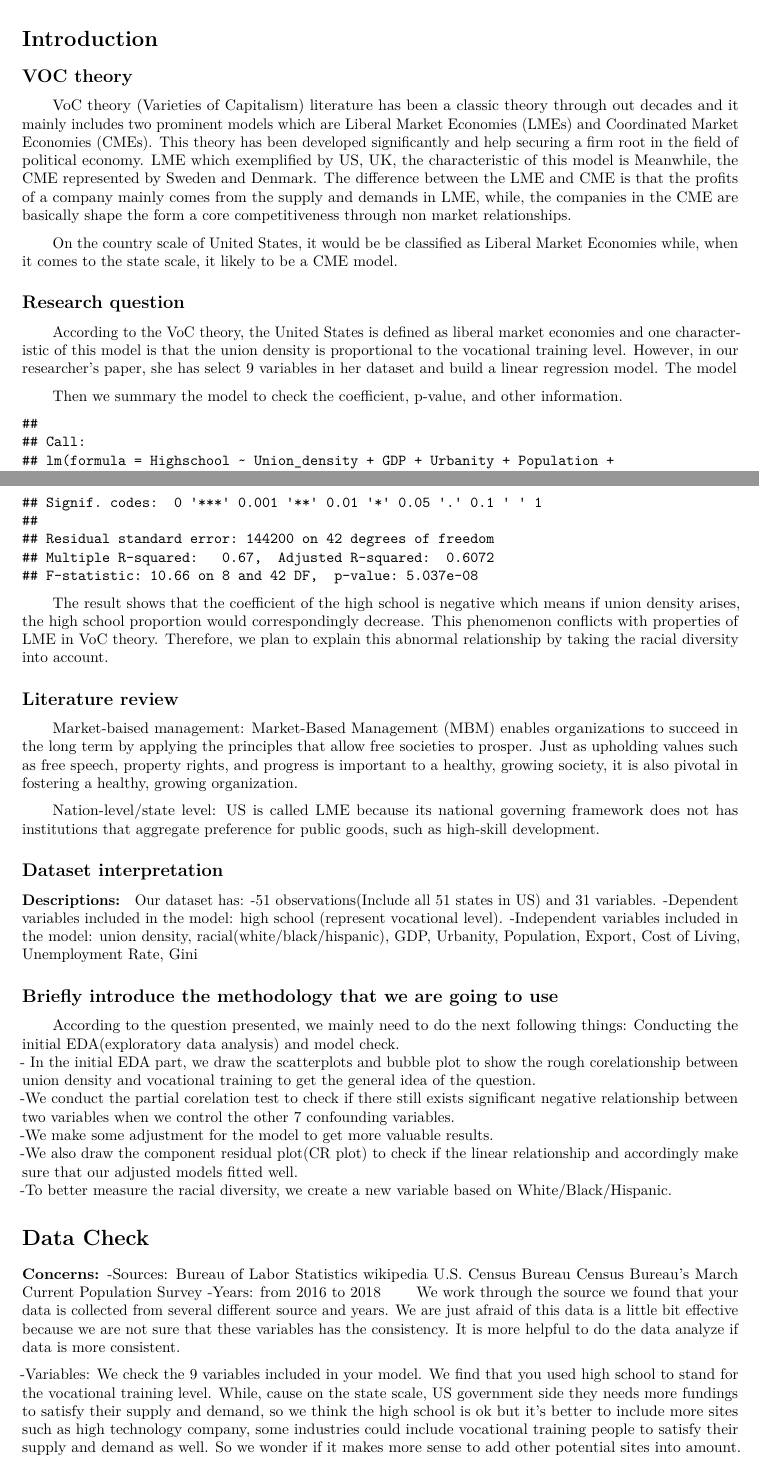
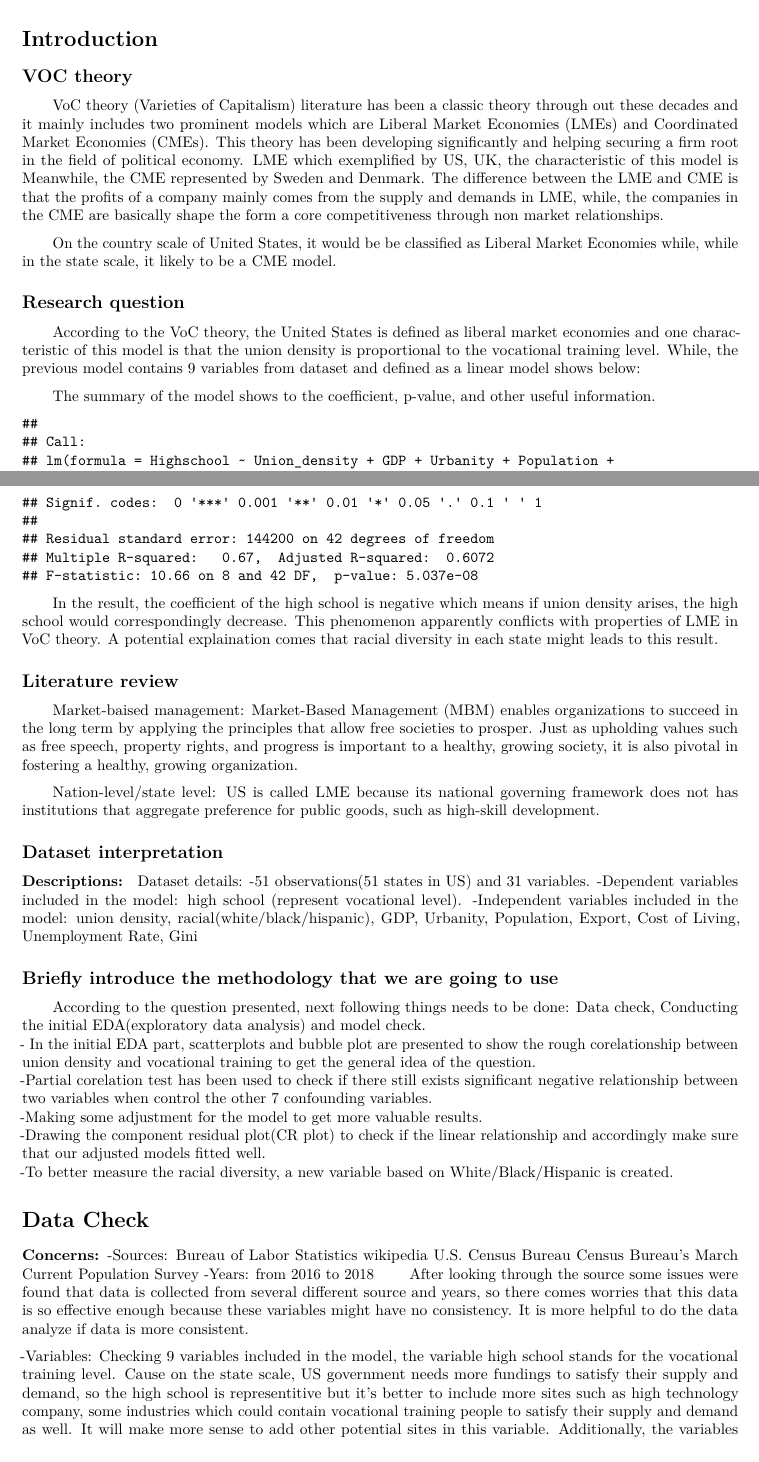
Before and after one commit to QI0222/team-IG, an R Markdown document (Report.Rmd): two parts of pages 1 and 2 of 11, joined at a grey line, cut so that both start at the same text. Rendered offline with R 4.5, knitr and Pandoc, then LaTeX, with nearby package versions.

Commit message:
Add files via upload

````diff
--- a/Report.Rmd
+++ b/Report.Rmd
@@ -34,20 +34,20 @@ data3 <- data2 %>%
 
 # Introduction
 ## VOC theory
-\qquad VoC theory (Varieties of Capitalism) literature has been a classic theory through out decades and it mainly includes two prominent models which are Liberal Market Economies (LMEs) and Coordinated Market Economies (CMEs). This theory has been developed significantly and help securing a firm root in the field of political economy. LME which exemplified by US, UK, the characteristic of this model is  Meanwhile, the CME represented by Sweden and Denmark. The difference between the LME and CME is that the profits of a company mainly comes from the supply and demands in LME, while, the companies in the CME are basically shape the form a core competitiveness through non market relationships.
+\qquad VoC theory (Varieties of Capitalism) literature has been a classic theory through out these decades and it mainly includes two prominent models which are Liberal Market Economies (LMEs) and Coordinated Market Economies (CMEs). This theory has been developing significantly and helping securing a firm root in the field of political economy. LME which exemplified by US, UK, the characteristic of this model is  Meanwhile, the CME represented by Sweden and Denmark. The difference between the LME and CME is that the profits of a company mainly comes from the supply and demands in LME, while, the companies in the CME are basically shape the form a core competitiveness through non market relationships.
 
-\qquad On the country scale of United States, it would be be classified as Liberal Market Economies while, when it comes to the state scale, it likely to be a CME model.
+\qquad On the country scale of United States, it would be be classified as Liberal Market Economies while, while in the state scale, it likely to be a CME model.
 
 ## Research question
-\qquad According to the VoC theory, the United States is defined as liberal market economies and one characteristic of this model is that the union density is proportional to the vocational training level. However, in our researcher’s paper, she has select 9 variables in her dataset and build a linear regression model. The model
+\qquad According to the VoC theory, the United States is defined as liberal market economies and one characteristic of this model is that the union density is proportional to the vocational training level. While, the previous model contains 9 variables from dataset and defined as a linear model shows below:
 ```{r,echo = F}
 fittest<-lm(Highschool~Union_density+GDP+Urbanity+Population+Export+Unemployment_rate+Cost_of_living+Gini,data = data3)
 ```
-\qquad Then we summary the model to check the coefficient, p-value, and other information.
+\qquad The summary of the model shows to the coefficient, p-value, and other useful information.
 ```{r,echo = F}
 summary(fittest)
 ```
-\qquad The result shows that the coefficient of the high school is negative which means if union density arises, the high school proportion would correspondingly decrease. This phenomenon conflicts with properties of LME in VoC theory. Therefore, we plan to explain this abnormal relationship by taking the racial diversity into account.
+\qquad In the result, the coefficient of the high school is negative which means if union density arises, the high school would correspondingly decrease. This phenomenon apparently conflicts with properties of LME in VoC theory. A potential explaination comes that racial diversity in each state might leads to this result.
 
 ## Literature review
 \qquad Market-baised management: Market-Based Management (MBM) enables organizations to succeed in the long term by applying the principles that allow free societies to prosper. Just as upholding values such as free speech, property rights, and progress is important to a healthy, growing society, it is also pivotal in fostering a healthy, growing organization.
@@ -56,18 +56,18 @@ summary(fittest)
 
 ## Dataset interpretation
 **Descriptions: **
-Our dataset has:
--51 observations(Include all 51 states in US) and 31 variables.
+Dataset details:
+-51 observations(51 states in US) and 31 variables.
 -Dependent variables included in the model: high school (represent vocational level).
 -Independent variables included in the model: union density, racial(white/black/hispanic), GDP, Urbanity, Population, Export, Cost of Living, Unemployment Rate, Gini
 
 ## Briefly introduce the methodology that we are going to use
-\qquad According to the question presented, we mainly need to do the next following things: Conducting the initial EDA(exploratory data analysis) and model check.
-- In the initial EDA part, we draw the scatterplots and bubble plot to show the rough corelationship between union density and vocational training to get the general idea of the question.
--We conduct the partial corelation test to check if there still exists significant negative relationship between two variables when we control the other 7 confounding variables.
--We make some adjustment for the model to get more valuable results.
--We also draw the component residual plot(CR plot) to check if the linear relationship and accordingly make sure that our adjusted models fitted well.
--To better measure the racial diversity, we create a new variable based on White/Black/Hispanic.
+\qquad According to the question presented, next following things needs to be done: Data check, Conducting the initial EDA(exploratory data analysis) and model check.
+- In the initial EDA part, scatterplots and bubble plot are presented to show the rough corelationship between union density and vocational training to get the general idea of the question.
+-Partial corelation test has been used to check if there still exists significant negative relationship between two variables when control the other 7 confounding variables.
+-Making some adjustment for the model to get more valuable results.
+-Drawing the component residual plot(CR plot) to check if the linear relationship and accordingly make sure that our adjusted models fitted well.
+-To better measure the racial diversity, a new variable based on White/Black/Hispanic is created.
 
 
 # Data Check
@@ -77,9 +77,9 @@ Our dataset has:
                  U.S. Census Bureau
                  Census Bureau's March Current Population Survey
 -Years: from 2016 to 2018
-\qquad We work through the source we found that your data is collected from several different source and years. We are just afraid of this data is a little bit effective because we are not sure that these variables has the consistency. It is more helpful to do the data analyze if data is more consistent.
+\qquad After looking through the source some issues were found that data is collected from several different source and years, so there comes worries that this data is so effective enough because these variables might have no consistency. It is more helpful to do the data analyze if data is more consistent.
 
--Variables:  We check the 9 variables included in your model. We find that you used high school to stand for the vocational training level. While, cause on the state scale, US government side they needs more fundings to satisfy their supply and demand, so we think the high school is ok but it’s better to include more sites such as high technology company, some industries could include vocational training people to satisfy their supply and demand as well. So we wonder if it makes more sense to add other potential sites into amount. Additionally, the variables white/black/hispanic could not show the racial diversity directly. So we create a new variables based on these three variables and we will discuss this later.
+-Variables: Checking 9 variables included in the model, the variable high school stands for the vocational training level. Cause on the state scale, US government needs more fundings to satisfy their supply and demand, so the high school is representitive but it’s better to include more sites such as high technology company, some industries which could contain vocational training people to satisfy their supply and demand as well. It will make more sense to add other potential sites in this variable. Additionally, the variables white/black/hispanic could not show the racial diversity directly,therefore, a new variables based on these three variables is created and will be discussed later in this report.
 
 # Exploratory Data Analysis
 - Not a distinguish negative coefficient between vocational training and union density
````
Also changed, not shown: Report.Rmd (6 more changed lines).
